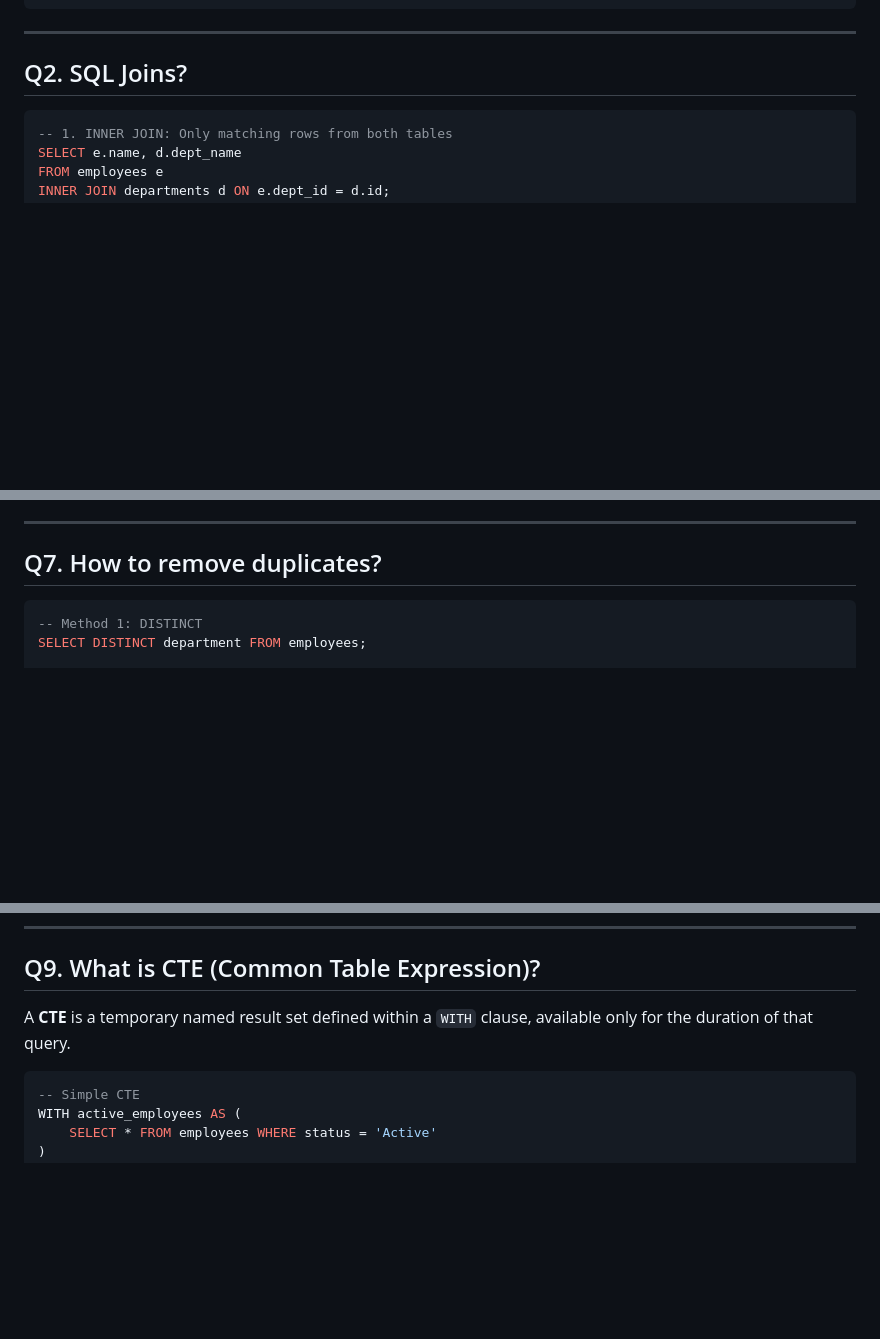
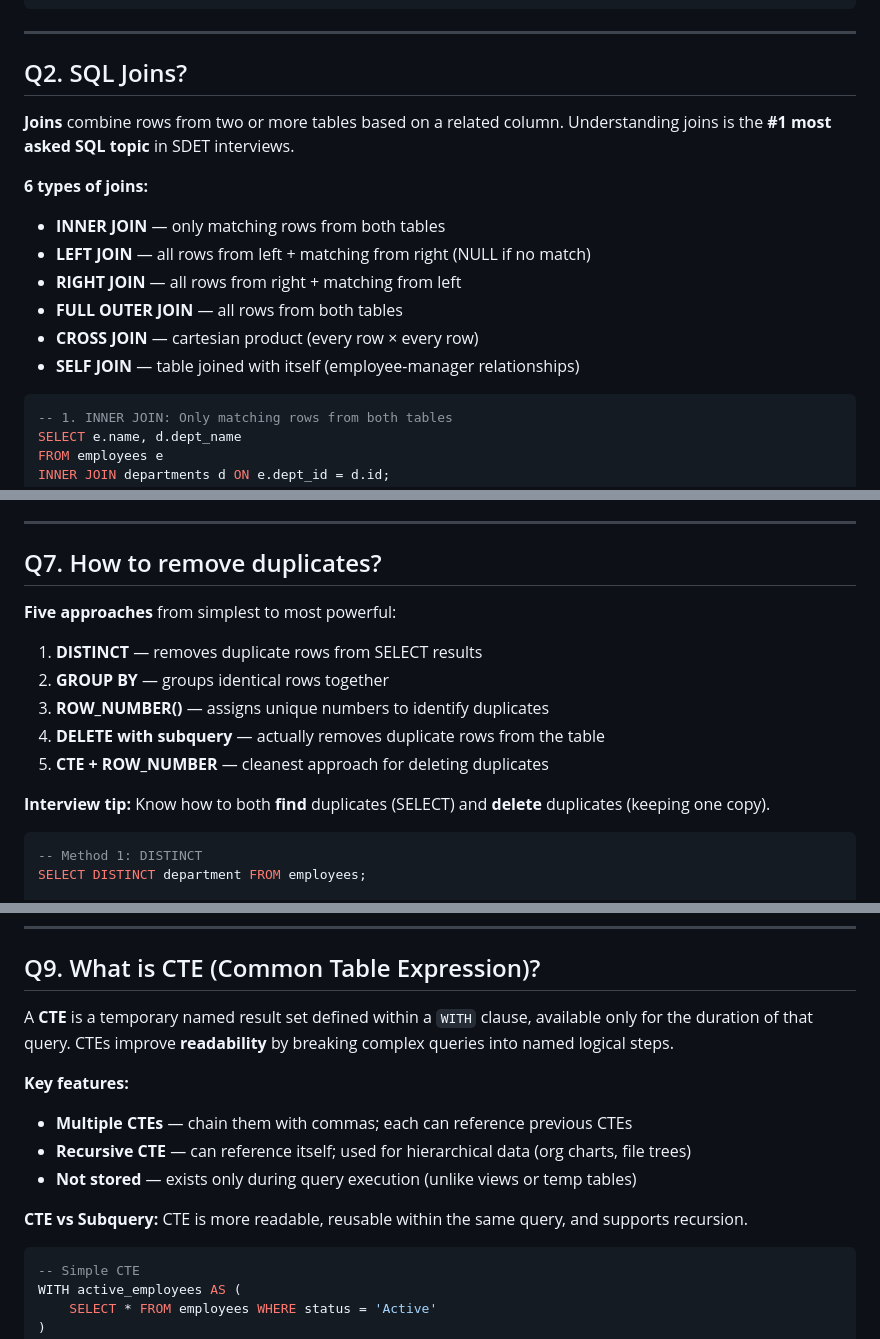
Before and after one commit to vogueversestudio-sys/interview-sdet-qa, a Markdown page: 08_Review_SQL_Questions.md, 3 parts joined by grey strips. GitHub-like rendering; blank space fills up the shorter version.

````diff
--- a/08_Review_SQL_Questions.md
+++ b/08_Review_SQL_Questions.md
@@ -41,6 +41,16 @@ FROM → WHERE → GROUP BY → HAVING → SELECT → ORDER BY → LIMIT
 ---
 
 ## Q2. SQL Joins?
+
+**Joins** combine rows from two or more tables based on a related column. Understanding joins is the **#1 most asked SQL topic** in SDET interviews.
+
+**6 types of joins:**
+- **INNER JOIN** — only matching rows from both tables
+- **LEFT JOIN** — all rows from left + matching from right (NULL if no match)
+- **RIGHT JOIN** — all rows from right + matching from left
+- **FULL OUTER JOIN** — all rows from both tables
+- **CROSS JOIN** — cartesian product (every row × every row)
+- **SELF JOIN** — table joined with itself (employee-manager relationships)
 
 ```sql
 -- 1. INNER JOIN: Only matching rows from both tables
@@ -192,6 +208,15 @@ SELECT COUNT(*) FROM employees;      -- counts ALL rows including NULL
 
 ## Q7. How to remove duplicates?
 
+**Five approaches** from simplest to most powerful:
+1. **DISTINCT** — removes duplicate rows from SELECT results
+2. **GROUP BY** — groups identical rows together
+3. **ROW_NUMBER()** — assigns unique numbers to identify duplicates
+4. **DELETE with subquery** — actually removes duplicate rows from the table
+5. **CTE + ROW_NUMBER** — cleanest approach for deleting duplicates
+
+**Interview tip:** Know how to both **find** duplicates (SELECT) and **delete** duplicates (keeping one copy).
+
 ```sql
 -- Method 1: DISTINCT
 SELECT DISTINCT department FROM employees;
@@ -257,7 +288,14 @@ END;
 
 ## Q9. What is CTE (Common Table Expression)?
 
-A **CTE** is a temporary named result set defined within a `WITH` clause, available only for the duration of that query.
+A **CTE** is a temporary named result set defined within a `WITH` clause, available only for the duration of that query. CTEs improve **readability** by breaking complex queries into named logical steps.
+
+**Key features:**
+- **Multiple CTEs** — chain them with commas; each can reference previous CTEs
+- **Recursive CTE** — can reference itself; used for hierarchical data (org charts, file trees)
+- **Not stored** — exists only during query execution (unlike views or temp tables)
+
+**CTE vs Subquery:** CTE is more readable, reusable within the same query, and supports recursion.
 
 ```sql
 -- Simple CTE
````
Also changed, not shown: other parts of 08_Review_SQL_Questions.md (+36 -0 lines).
